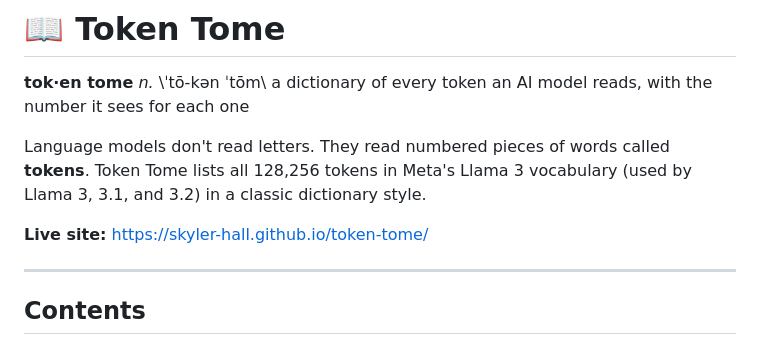
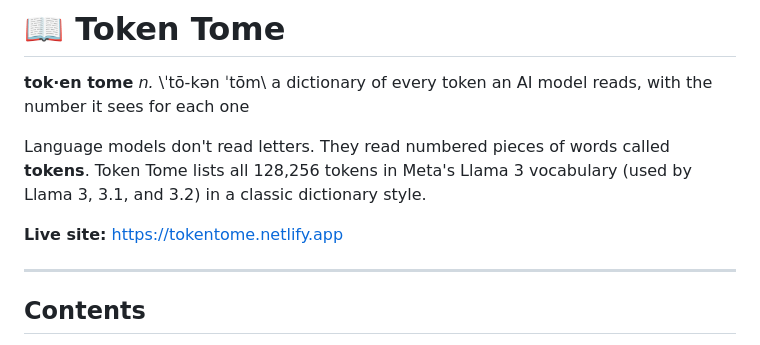
Before and after one commit to skyler-hall/Token-Tome, a Markdown page: README.md, the part around the change. Drawn GitHub-style.

Commit message:
Update live site URL in README.md

```diff
--- a/README.md
+++ b/README.md
@@ -4,7 +4,7 @@
 
 Language models don't read letters. They read numbered pieces of words called **tokens**. Token Tome lists all 128,256 tokens in Meta's Llama 3 vocabulary (used by Llama 3, 3.1, and 3.2) in a classic dictionary style.
 
-**Live site:** https://skyler-hall.github.io/token-tome/
+**Live site:** https://tokentome.netlify.app
 
 ---
 
```
